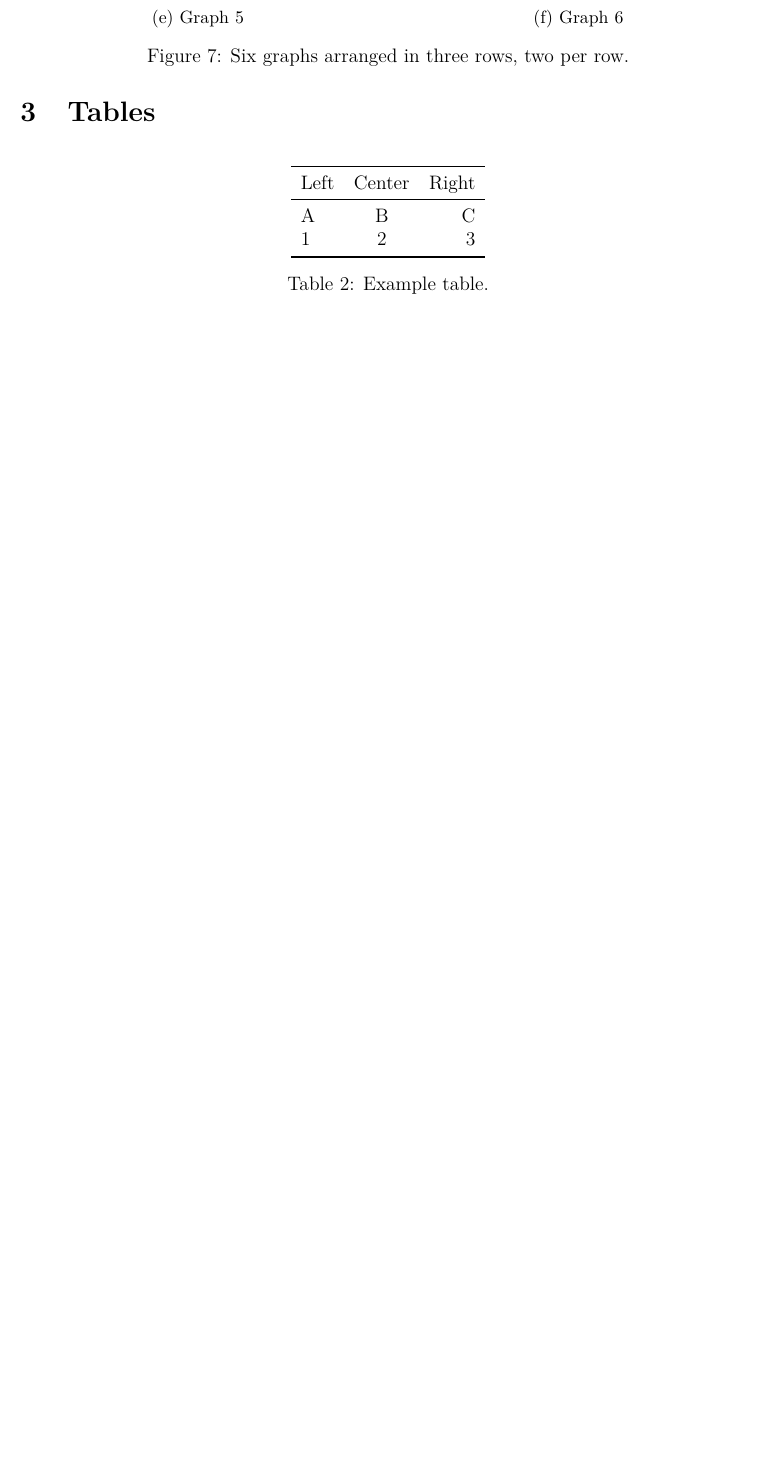
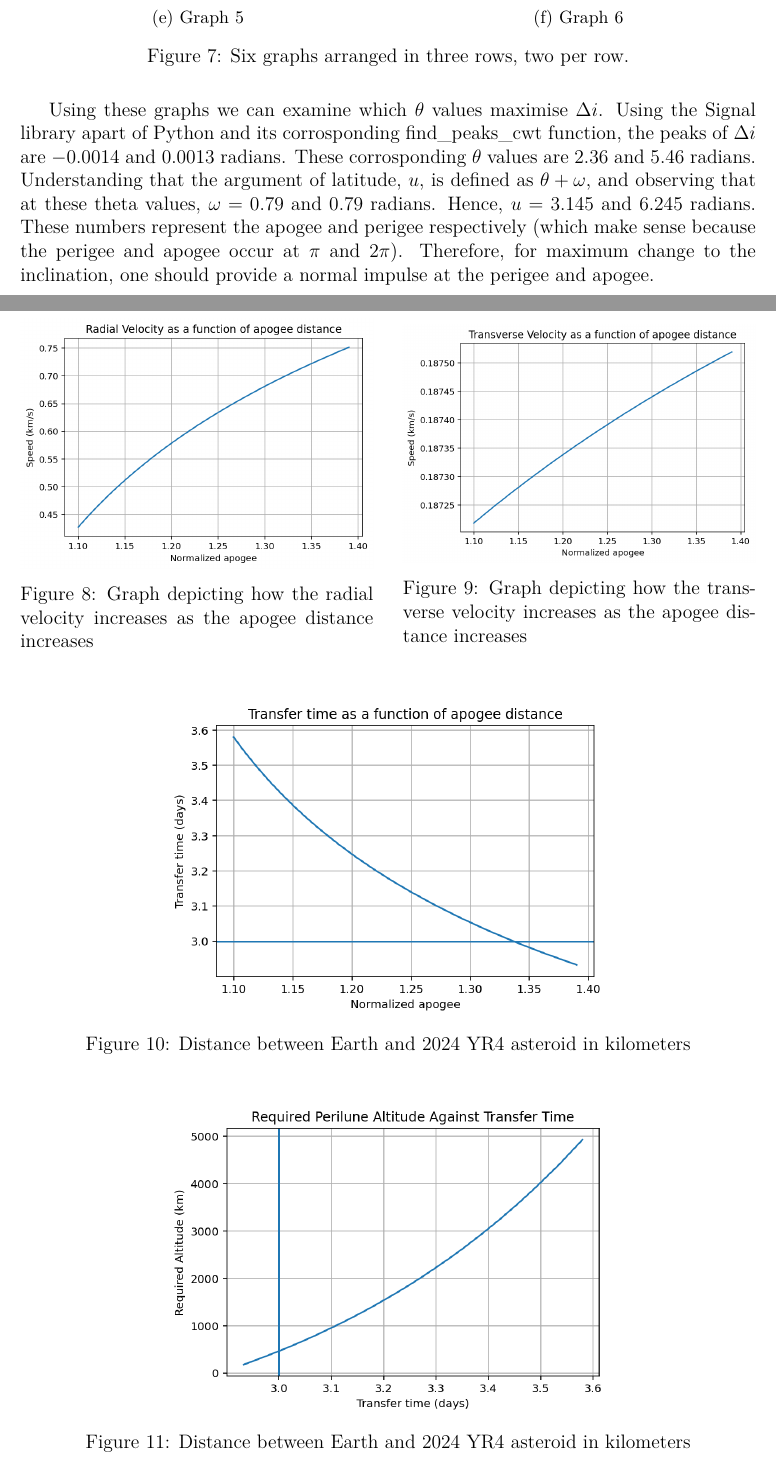
Before and after one commit to Alex-freeman1/Aerospace720---Orbital-Dynamics, a LaTeX document (Themission.tex): part of page 9 of 22 before the commit and two parts of pages 9 and 10 of 23 after it, the two joined at a grey line, cut so that both start at the same text, the shorter picture padded with empty space. The pictures show the PDF file Themission.pdf that the author committed with the source.

Commit message:
Added legends, titles, labels in the graphs, and added them all to the final report

```diff
--- a/Themission.tex
+++ b/Themission.tex
@@ -486,22 +486,44 @@ Using these combinations of functions we can apply an impulse in the three diffe
         \caption{Six graphs arranged in three rows, two per row.}
         \label{fig:six_graphs}
     \end{figure}
+Using these graphs we can examine which $\theta$ values maximise $\Delta i$. Using the Signal library apart of Python
+and its corrosponding find\_peaks\_cwt function, the peaks of $\Delta i$ are  $-0.0014$ and $0.0013$ radians.
+These corrosponding $\theta$ values are $2.36$ and $5.46$ radians. Understanding that the argument of latitude, $u$,
+is defined as $\theta + \omega$, and observing that at these theta values, $\omega = 0.79$ and $0.79$ radians.
+Hence, $u = 3.145$ and $6.245$ radians. These numbers represent the apogee and perigee respectively (which make sense because the perigee and apogee
+occur at $\pi$ and $2\pi$). Therefore, for maximum change to the inclination, one should provide a normal impulse at the perigee and apogee.
 
 
-\section{Tables}
-\begin{table}[H]
+\begin{figure}[H]
     \centering
-    \begin{tabular}{l c r}
-        \toprule
-        Left & Center & Right \\
-        \midrule
-        A & B & C \\
-        1 & 2 & 3 \\
-        \bottomrule
-    \end{tabular}
-    \caption{Example table.}
-    \label{tab:example}
-\end{table}
+    \begin{minipage}{0.48\textwidth}
+        \centering
+        \includegraphics[width=\textwidth]{Images/221-rad.png}
+        \caption{Graph depicting how the radial velocity increases as the apogee distance increases}
+        \label{fig:pos}
+    \end{minipage}
+    \hfill
+    \begin{minipage}{0.48\textwidth}
+        \centering
+        \includegraphics[width=\textwidth]{Images/221-trans.png}
+        \caption{Graph depicting how the transverse velocity increases as the apogee distance increases}
+        \label{fig:vel}
+    \end{minipage}
+\end{figure}
+
+\begin{figure}[H]
+    \centering
+    \includegraphics[width=0.6\textwidth]{Images/222-time.png}
+    \caption{Distance between Earth and 2024 YR4 asteroid in kilometers}
+    \label{fig:example}
+\end{figure}
+
+\begin{figure}[H]
+    \centering
+    \includegraphics[width=0.6\textwidth]{Images/223-altitude.png}
+    \caption{Distance between Earth and 2024 YR4 asteroid in kilometers}
+    \label{fig:example}
+\end{figure}
 
 \section{Appendix}
 \begin{lstlisting}
```
Also changed, not shown: Images/221-rad.png (added), Images/221-trans.png (added), Images/222-time.png (added), Images/223-altitude.png (added), Themission.pdf, Themission.tex (26 more changed lines), 6 other files.
